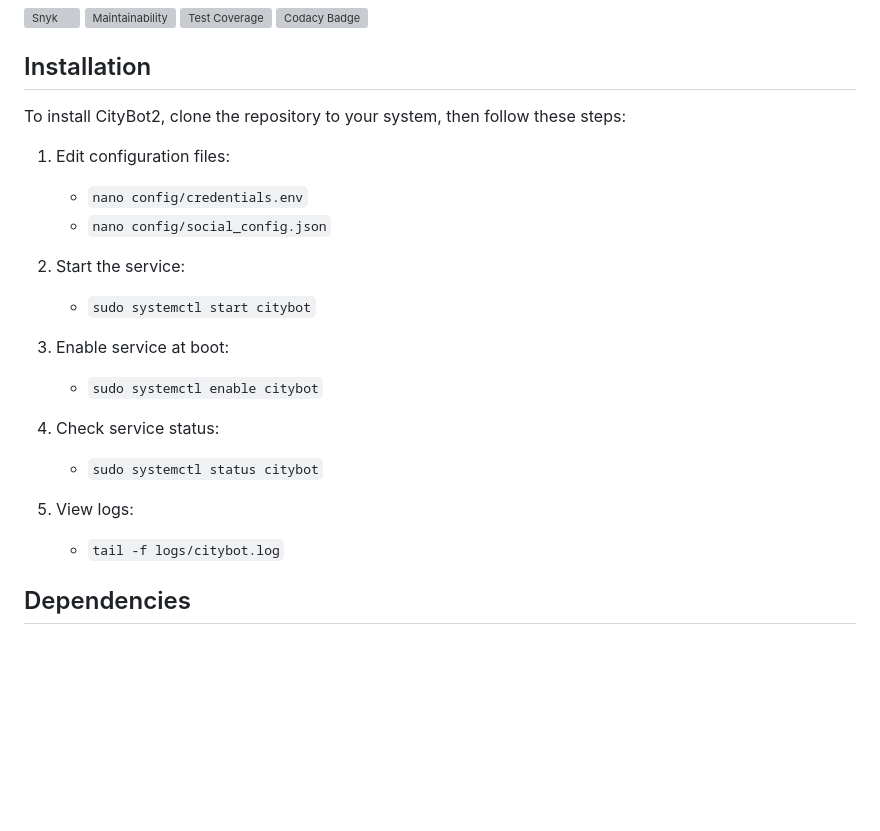
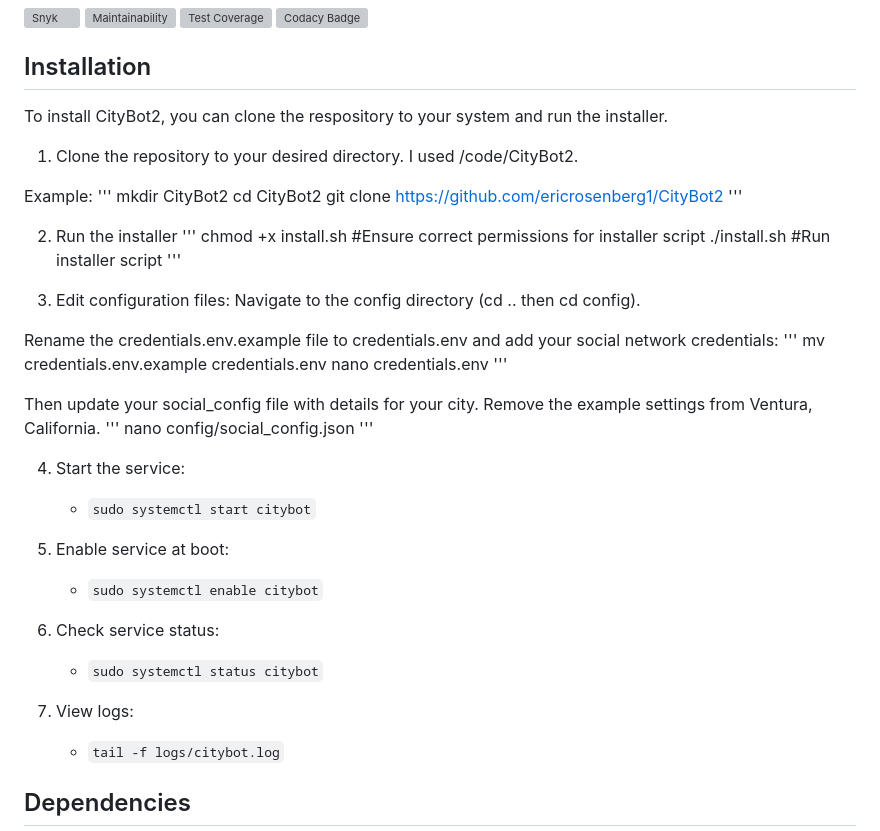
Before and after one commit to ericrosenberg1/CityBot2, a Markdown page: README.md, the part around the change. Drawn GitHub-style; blank space fills up the shorter version; grey boxes are pictures that could not be loaded.

Commit message:
Improve installation instructions

```diff
--- a/README.md
+++ b/README.md
@@ -13,22 +13,47 @@ This is a major upgrade and full rewrite of my original [CityBot](https://github
 
 ## Installation
 
-To install CityBot2, clone the repository to your system, then follow these steps:
+To install CityBot2, you can clone the respository to your system and run the installer.
 
-1. Edit configuration files:
-   - `nano config/credentials.env`
-   - `nano config/social_config.json`
+1. Clone the repository to your desired directory. I used /code/CityBot2.
 
-2. Start the service:
+Example:
+'''
+mkdir CityBot2
+cd CityBot2
+git clone https://github.com/ericrosenberg1/CityBot2
+'''
+
+2. Run the installer
+'''
+chmod +x install.sh #Ensure correct permissions for installer script
+./install.sh #Run installer script
+'''
+
+3. Edit configuration files:
+Navigate to the config directory (cd .. then cd config).
+
+Rename the credentials.env.example file to credentials.env and add your social network credentials:
+'''
+mv credentials.env.example credentials.env
+nano credentials.env
+'''
+
+Then update your social_config file with details for your city. Remove the example settings from Ventura, California.
+'''
+nano config/social_config.json
+'''
+
+4. Start the service:
    - `sudo systemctl start citybot`
 
-3. Enable service at boot:
+5. Enable service at boot:
    - `sudo systemctl enable citybot`
 
-4. Check service status:
+6. Check service status:
    - `sudo systemctl status citybot`
 
-5. View logs:
+7. View logs:
    - `tail -f logs/citybot.log`
 
 ## Dependencies
```
